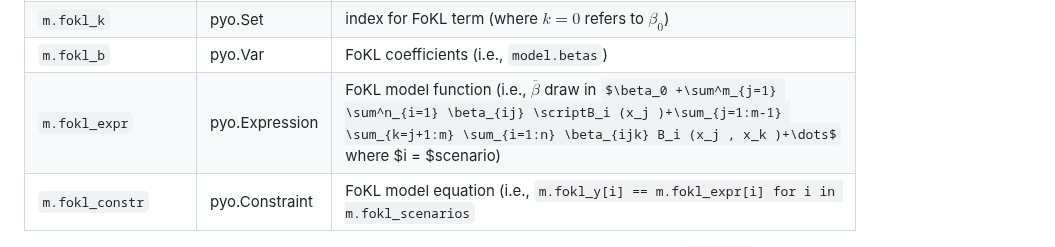
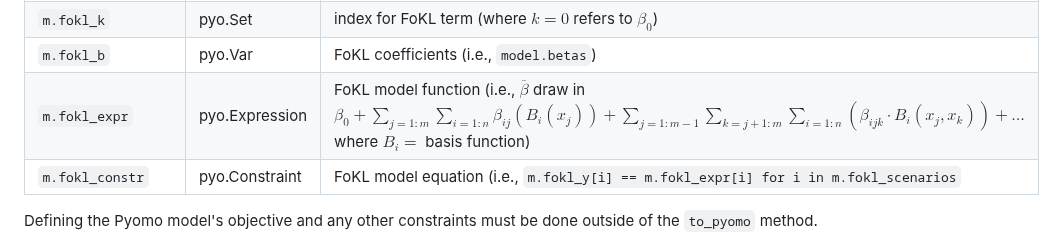
Before and after one commit to ESMS-Group-Public/FoKL-GPy, a Markdown page: README.md, the part around the change. Drawn GitHub-style; some formulas as TeX source.

Commit message:
README debug

````diff
--- a/README.md
+++ b/README.md
@@ -485,7 +485,7 @@
 | ```m.fokl_basis```     | pyo.Expression | basis functions used in FoKL model                                                                                                                                                                                                                    |
 | ```m.fokl_k```         | pyo.Set        | index for FoKL term (where $k=0$ refers to $\beta_0$)                                                                                                                                                                                                 |
 | ```m.fokl_b```         | pyo.Var        | FoKL coefficients (i.e., ```model.betas```)                                                                                                                                                                                                           |
-| ```m.fokl_expr```      | pyo.Expression | FoKL model function (i.e., $\overline{\beta}$ draw in $\beta_0 +\sum^m_{j=1} \sum^n_{i=1} \beta_{ij} \scriptB_i (x_j )+\sum_{j=1:m-1} \sum_{k=j+1:m} \sum_{i=1:n} \beta_{ijk} B_i (x_j , x_k )+\dots$ where $i = $scenario) |
+| ```m.fokl_expr```      | pyo.Expression | FoKL model function (i.e., $\overline{\beta}$ draw in $\beta_0 +\sum_{j=1:m} \sum_{i=1:n} \beta_{ij} (B_i (x_j ))+\sum_{j=1:m-1} \sum_{k=j+1:m} \sum_{i=1:n} (\beta_{ijk} \cdot B_i (x_j , x_k ))+\dots$ where $B_i=$ basis function) |
 | ```m.fokl_constr```    | pyo.Constraint | FoKL model equation (i.e., ```m.fokl_y[i] == m.fokl_expr[i] for i in m.fokl_scenarios```                                                                                                                                                              |
 
 Defining the Pyomo model's objective and any other constraints must be done outside of the ```to_pyomo``` method.
````
